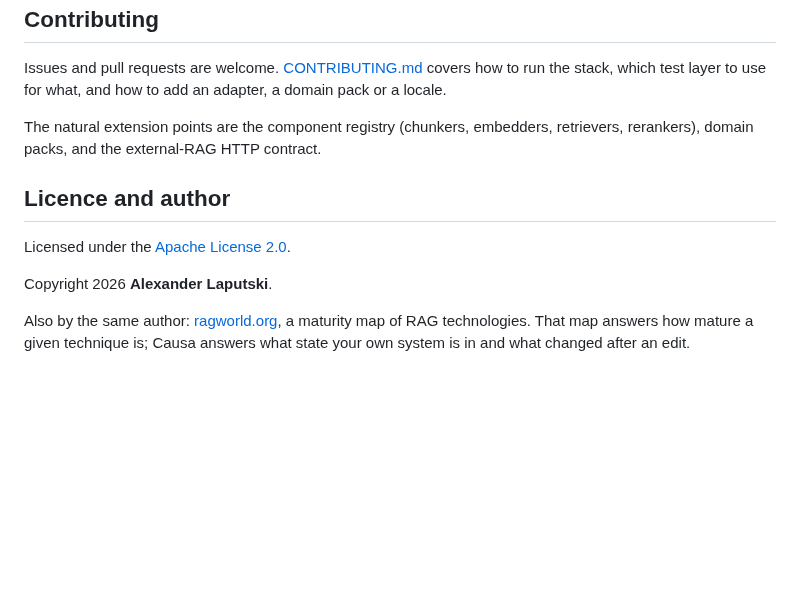
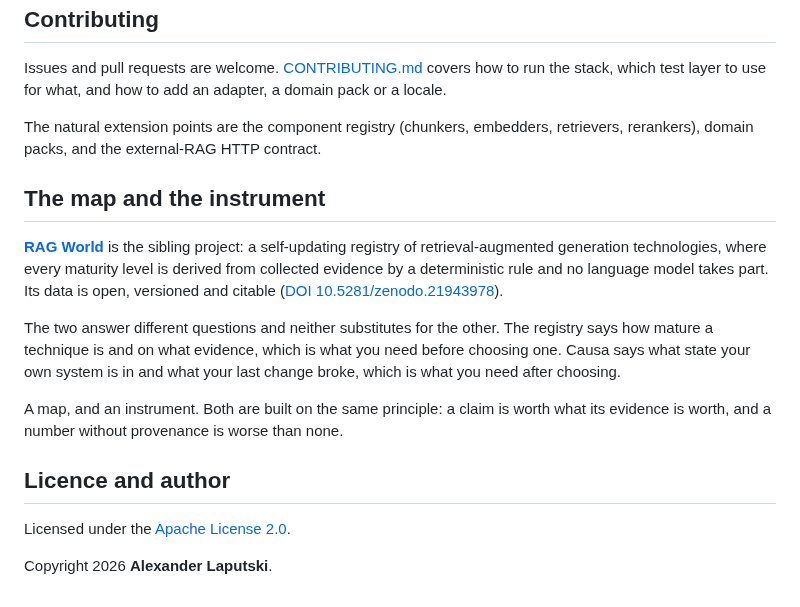
Before and after one commit to laputski/causa-rag, a Markdown page: README.md, the part around the change. Drawn GitHub-style; blank space fills up the shorter version.

```diff
--- a/README.md
+++ b/README.md
@@ -272,12 +272,24 @@ an adapter, a domain pack or a locale.
 The natural extension points are the component registry (chunkers, embedders,
 retrievers, rerankers), domain packs, and the external-RAG HTTP contract.
 
+## The map and the instrument
+
+[**RAG World**](https://ragworld.org) is the sibling project: a self-updating
+registry of retrieval-augmented generation technologies, where every maturity
+level is derived from collected evidence by a deterministic rule and no language
+model takes part. Its data is open, versioned and citable
+([DOI 10.5281/zenodo.21943978](https://doi.org/10.5281/zenodo.21943978)).
+
+The two answer different questions and neither substitutes for the other.
+The registry says how mature a technique is and on what evidence, which is what
+you need before choosing one. Causa says what state your own system is in and
+what your last change broke, which is what you need after choosing.
+
+A map, and an instrument. Both are built on the same principle: a claim is worth
+what its evidence is worth, and a number without provenance is worse than none.
+
 ## Licence and author
 
 Licensed under the [Apache License 2.0](LICENSE).
 
 Copyright 2026 **Alexander Laputski**.
-
-Also by the same author: [ragworld.org](https://ragworld.org), a maturity map
-of RAG technologies. That map answers how mature a given technique is; Causa
-answers what state your own system is in and what changed after an edit.
```
Also changed, not shown: clients/python/README.md (added, +72 -0 lines), docs/external-rag-contract.md (+25 -0 lines), docs/ru/external-rag-contract.md (+25 -0 lines), docs/assets/social-preview.png (added), 9 other files.
